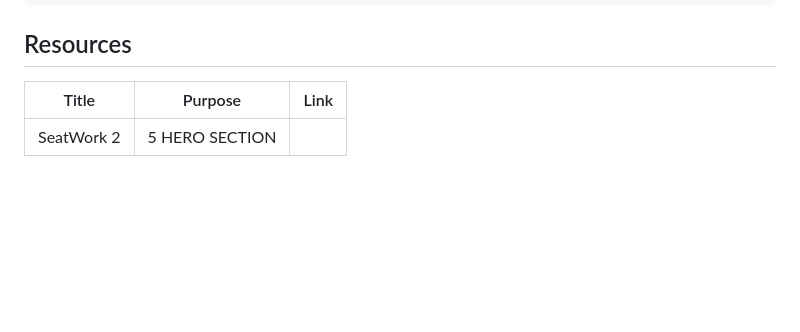
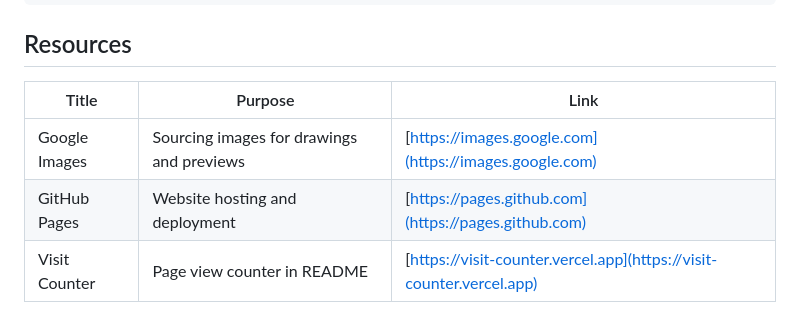
Before and after one commit to Travctrl/WD-Seatwork-2-DeRojas2, a Markdown page: README.md, the part around the change. GitHub-like rendering; blank space fills up the shorter version.

Commit message:
docs: updated readme

```diff
--- a/README.md
+++ b/README.md
@@ -123,6 +123,8 @@ WD-Seatwork-2-DeRojas2
 
 ## Resources
 
-| Title | Purpose | Link |
-|-|-|-|
-| SeatWork 2 | 5 HERO SECTION |  |
+| Title             | Purpose                                  | Link                                                         |
+|-------------------|------------------------------------------|--------------------------------------------------------------|
+| Google Images     | Sourcing images for drawings and previews| [https://images.google.com](https://images.google.com)       |
+| GitHub Pages      | Website hosting and deployment            | [https://pages.github.com](https://pages.github.com)         |
+| Visit Counter     | Page view counter in README               | [https://visit-counter.vercel.app](https://visit-counter.vercel.app) |
```
